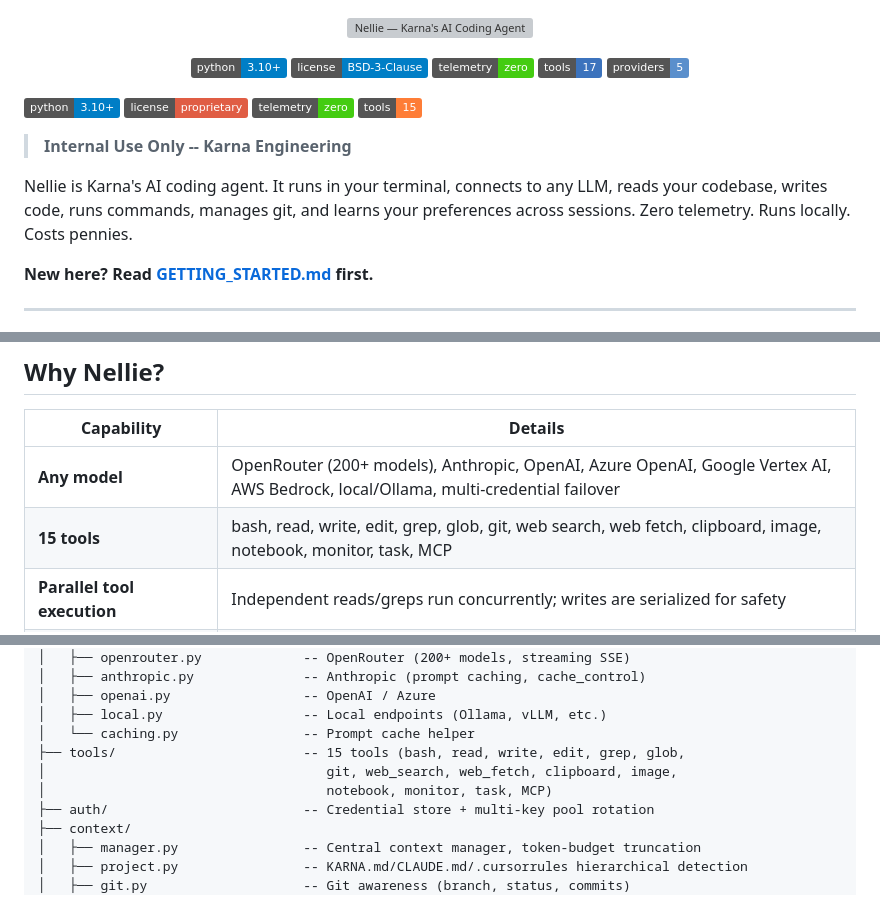
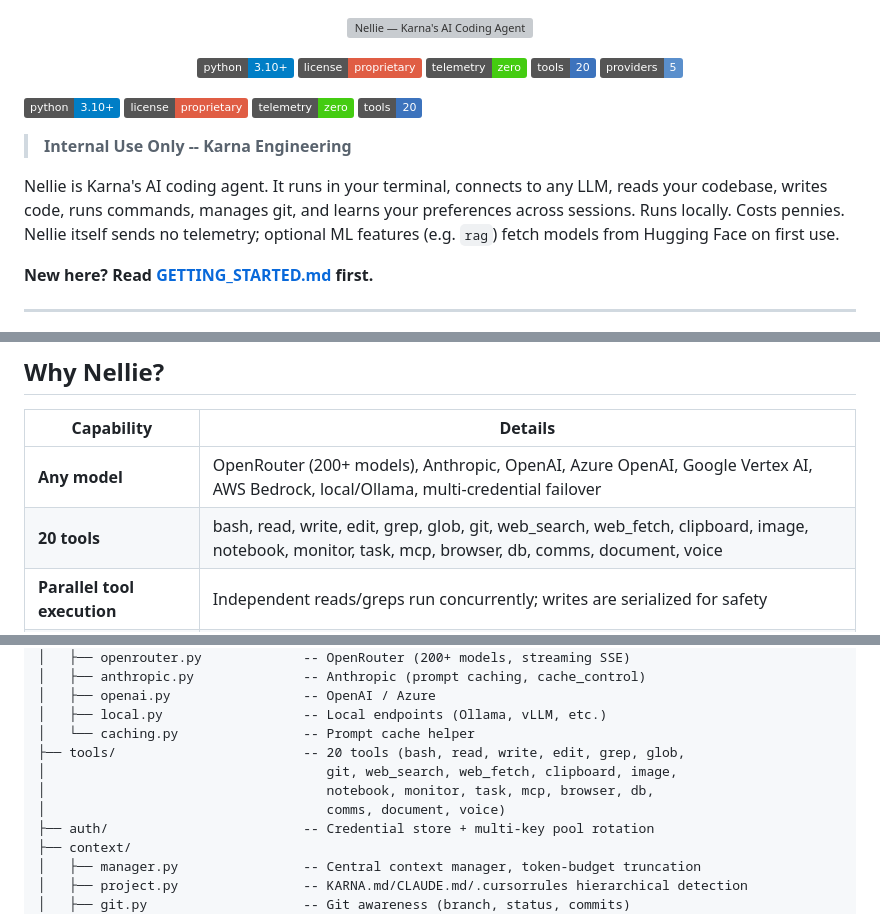
Before and after one commit to Viraj0518/Karna-GenAI-CLI, a Markdown page: README.md, 3 parts joined by grey strips. Drawn GitHub-style; badges without logos; grey boxes are pictures that could not be loaded.

```diff
--- a/README.md
+++ b/README.md
@@ -4,20 +4,20 @@
 
 <p align="center">
   <a href="https://python.org"><img src="https://img.shields.io/badge/python-3.10%2B-blue.svg" alt="Python 3.10+"/></a>
-  <a href="LICENSE.md"><img src="https://img.shields.io/badge/license-BSD--3--Clause-blue.svg" alt="License"/></a>
+  <a href="LICENSE.md"><img src="https://img.shields.io/badge/license-proprietary-red.svg" alt="License"/></a>
   <img src="https://img.shields.io/badge/telemetry-zero-brightgreen.svg" alt="Zero Telemetry"/>
-  <img src="https://img.shields.io/badge/tools-17-3C73BD.svg" alt="Tools: 17"/>
+  <img src="https://img.shields.io/badge/tools-20-3C73BD.svg" alt="Tools: 20"/>
   <img src="https://img.shields.io/badge/providers-5-5A8FCC.svg" alt="Providers: 5"/>
 </p>
 
 [![Python 3.10+](https://img.shields.io/badge/python-3.10%2B-blue.svg)](https://python.org)
 [![License: Proprietary](https://img.shields.io/badge/license-proprietary-red.svg)](LICENSE.md)
 [![Zero Telemetry](https://img.shields.io/badge/telemetry-zero-brightgreen.svg)](#)
-[![Tools: 15](https://img.shields.io/badge/tools-15-orange.svg)](#tools)
+[![Tools: 20](https://img.shields.io/badge/tools-20-3C73BD.svg)](#tools)
 
 > **Internal Use Only -- Karna Engineering**
 
-Nellie is Karna's AI coding agent. It runs in your terminal, connects to any LLM, reads your codebase, writes code, runs commands, manages git, and learns your preferences across sessions. Zero telemetry. Runs locally. Costs pennies.
+Nellie is Karna's AI coding agent. It runs in your terminal, connects to any LLM, reads your codebase, writes code, runs commands, manages git, and learns your preferences across sessions. Runs locally. Costs pennies. Nellie itself sends no telemetry; optional ML features (e.g. `rag`) fetch models from Hugging Face on first use.
 
 **New here? Read [GETTING_STARTED.md](GETTING_STARTED.md) first.**
 
@@ -79,7 +79,7 @@ nellie
 | Capability | Details |
 |---|---|
 | **Any model** | OpenRouter (200+ models), Anthropic, OpenAI, Azure OpenAI, Google Vertex AI, AWS Bedrock, local/Ollama, multi-credential failover |
-| **15 tools** | bash, read, write, edit, grep, glob, git, web search, web fetch, clipboard, image, notebook, monitor, task, MCP |
+| **20 tools** | bash, read, write, edit, grep, glob, git, web_search, web_fetch, clipboard, image, notebook, monitor, task, mcp, browser, db, comms, document, voice |
 | **Parallel tool execution** | Independent reads/greps run concurrently; writes are serialized for safety |
 | **Skills system** | Extend with `.md` skill files -- custom workflows triggered by slash commands or keywords, enable/disable on the fly |
 | **Auto-memory** | Learns your preferences, project facts, and corrections automatically via pattern detection -- persists across sessions |
@@ -359,9 +387,10 @@ karna/                            ~22K lines, 105 .py files
 │   ├── openai.py                 -- OpenAI / Azure
 │   ├── local.py                  -- Local endpoints (Ollama, vLLM, etc.)
 │   └── caching.py                -- Prompt cache helper
-├── tools/                        -- 15 tools (bash, read, write, edit, grep, glob,
+├── tools/                        -- 20 tools (bash, read, write, edit, grep, glob,
 │                                    git, web_search, web_fetch, clipboard, image,
-│                                    notebook, monitor, task, MCP)
+│                                    notebook, monitor, task, mcp, browser, db,
+│                                    comms, document, voice)
 ├── auth/                         -- Credential store + multi-key pool rotation
 ├── context/
 │   ├── manager.py                -- Central context manager, token-budget truncation
```
Also changed, not shown: other parts of README.md (+29 -1 lines), GETTING_STARTED.md (+7 -2 lines).
